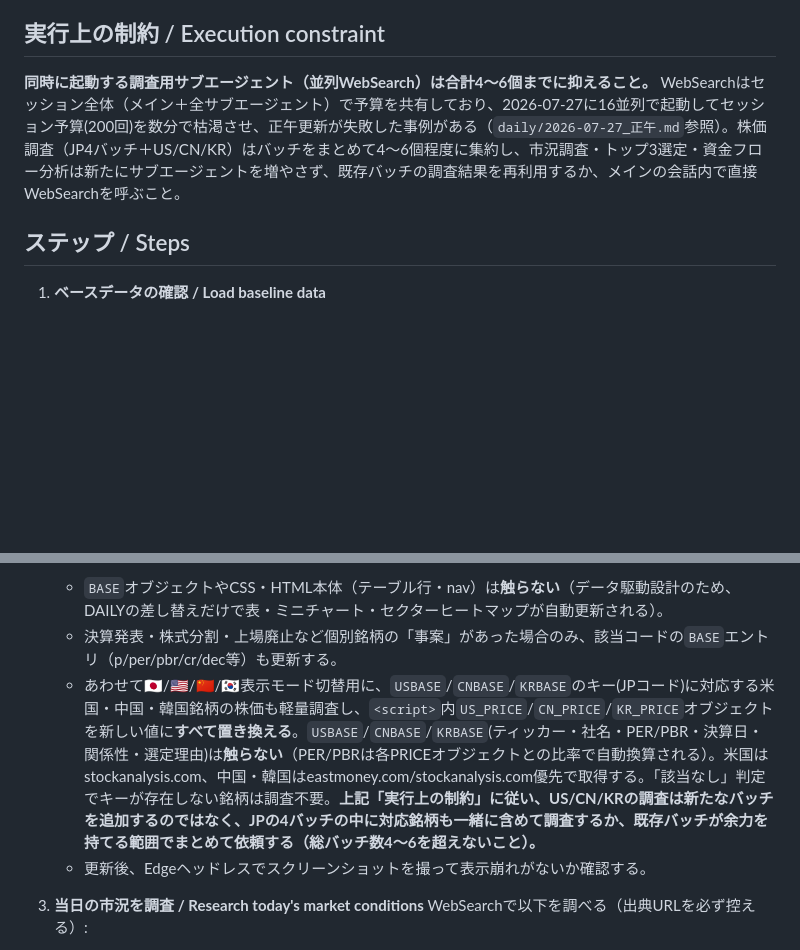
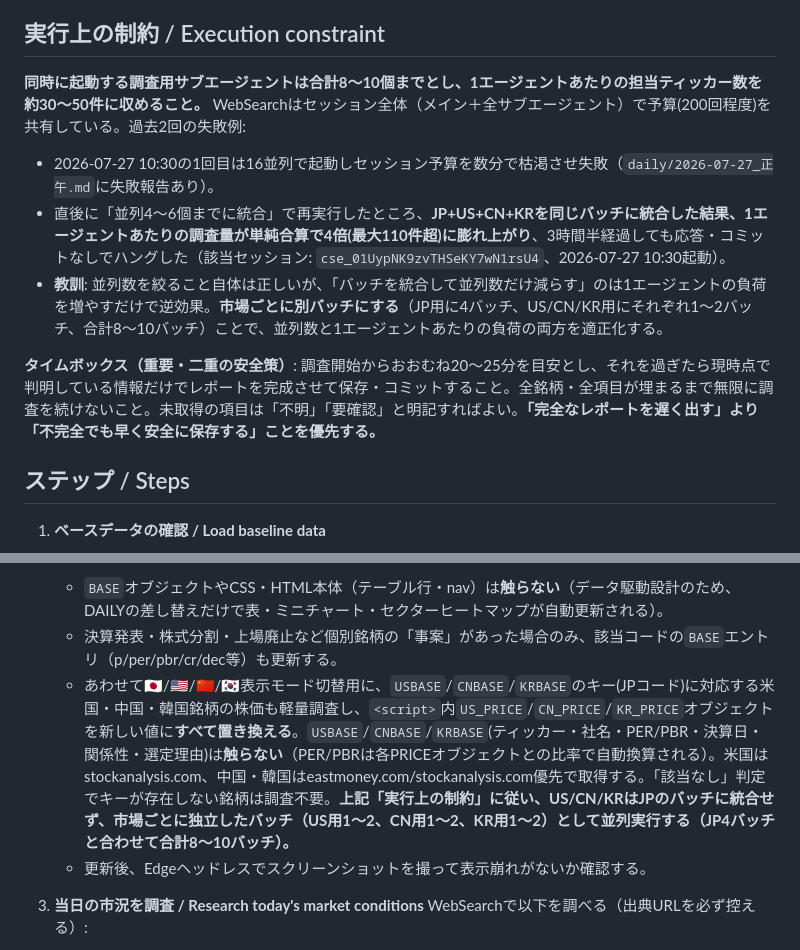
Before and after one commit to ChemGraffiti/japan-equity-watchlist, a Markdown page: .claude/commands/jp-daily-view.md, 2 parts joined by grey strips. GitHub-like rendering; blank space fills up the shorter version.

```diff
--- a/.claude/commands/jp-daily-view.md
+++ b/.claude/commands/jp-daily-view.md
@@ -14,7 +14,12 @@ Compute today's date in yyyy-MM-dd format — this is {date}.
 
 ## 実行上の制約 / Execution constraint
 
-**同時に起動する調査用サブエージェント（並列WebSearch）は合計4〜6個までに抑えること。** WebSearchはセッション全体（メイン＋全サブエージェント）で予算を共有しており、2026-07-27に16並列で起動してセッション予算(200回)を数分で枯渇させ、正午更新が失敗した事例がある（`daily/2026-07-27_正午.md`参照）。株価調査（JP4バッチ＋US/CN/KR）はバッチをまとめて4〜6個程度に集約し、市況調査・トップ3選定・資金フロー分析は新たにサブエージェントを増やさず、既存バッチの調査結果を再利用するか、メインの会話内で直接WebSearchを呼ぶこと。
+**同時に起動する調査用サブエージェントは合計8〜10個までとし、1エージェントあたりの担当ティッカー数を約30〜50件に収めること。** WebSearchはセッション全体（メイン＋全サブエージェント）で予算(200回程度)を共有している。過去2回の失敗例:
+- 2026-07-27 10:30の1回目は16並列で起動しセッション予算を数分で枯渇させ失敗（`daily/2026-07-27_正午.md`に失敗報告あり）。
+- 直後に「並列4〜6個までに統合」で再実行したところ、**JP+US+CN+KRを同じバッチに統合した結果、1エージェントあたりの調査量が単純合算で4倍(最大110件超)に膨れ上がり**、3時間半経過しても応答・コミットなしでハングした（該当セッション: `cse_01UypNK9zvTHSeKY7wN1rsU4`、2026-07-27 10:30起動）。
+- **教訓**: 並列数を絞ること自体は正しいが、「バッチを統合して並列数だけ減らす」のは1エージェントの負荷を増やすだけで逆効果。**市場ごとに別バッチにする**（JP用に4バッチ、US/CN/KR用にそれぞれ1〜2バッチ、合計8〜10バッチ）ことで、並列数と1エージェントあたりの負荷の両方を適正化する。
+
+**タイムボックス（重要・二重の安全策）**: 調査開始からおおむね20〜25分を目安とし、それを過ぎたら現時点で判明している情報だけでレポートを完成させて保存・コミットすること。全銘柄・全項目が埋まるまで無限に調査を続けないこと。未取得の項目は「不明」「要確認」と明記すればよい。**「完全なレポートを遅く出す」より「不完全でも早く安全に保存する」ことを優先する。**
 
 ## ステップ / Steps
 
@@ -26,7 +31,7 @@ Compute today's date in yyyy-MM-dd format — this is {date}.
    [japan_equity_sector_map_v2.html](../japan_equity_sector_map_v2.html) 内の113銘柄（コード一覧は`<script>`内の`BASE`オブジェクトのキー）について、直近取引日の終値と前日比%を軽量調査する。114件近くあるため4バッチ程度に分けて並列エージェント（Yahoo!ファイナンス優先、kabutan.jpは403のため不使用、代替はirbank.net/nikkei.com/kabuyoho.ifis.co.jp）で取得し、`fundamentals/raw/pricechg_batchN.md`に保存したうえで、`<script>`内の`DAILY`オブジェクトを新しい`{コード:[株価,前日比%]}`の値に**すべて置き換え**、`AS_OF`の日付も更新する。
    - `BASE`オブジェクトやCSS・HTML本体（テーブル行・nav）は**触らない**（データ駆動設計のため、DAILYの差し替えだけで表・ミニチャート・セクターヒートマップが自動更新される）。
    - 決算発表・株式分割・上場廃止など個別銘柄の「事案」があった場合のみ、該当コードの`BASE`エントリ（p/per/pbr/cr/dec等）も更新する。
-   - あわせて🇯🇵/🇺🇸/🇨🇳/🇰🇷表示モード切替用に、`USBASE`/`CNBASE`/`KRBASE`のキー(JPコード)に対応する米国・中国・韓国銘柄の株価も軽量調査し、`<script>`内`US_PRICE`/`CN_PRICE`/`KR_PRICE`オブジェクトを新しい値に**すべて置き換える**。`USBASE`/`CNBASE`/`KRBASE`(ティッカー・社名・PER/PBR・決算日・関係性・選定理由)は**触らない**（PER/PBRは各PRICEオブジェクトとの比率で自動換算される）。米国はstockanalysis.com、中国・韓国はeastmoney.com/stockanalysis.com優先で取得する。「該当なし」判定でキーが存在しない銘柄は調査不要。**上記「実行上の制約」に従い、US/CN/KRの調査は新たなバッチを追加するのではなく、JPの4バッチの中に対応銘柄も一緒に含めて調査するか、既存バッチが余力を持てる範囲でまとめて依頼する（総バッチ数4〜6を超えないこと）。**
+   - あわせて🇯🇵/🇺🇸/🇨🇳/🇰🇷表示モード切替用に、`USBASE`/`CNBASE`/`KRBASE`のキー(JPコード)に対応する米国・中国・韓国銘柄の株価も軽量調査し、`<script>`内`US_PRICE`/`CN_PRICE`/`KR_PRICE`オブジェクトを新しい値に**すべて置き換える**。`USBASE`/`CNBASE`/`KRBASE`(ティッカー・社名・PER/PBR・決算日・関係性・選定理由)は**触らない**（PER/PBRは各PRICEオブジェクトとの比率で自動換算される）。米国はstockanalysis.com、中国・韓国はeastmoney.com/stockanalysis.com優先で取得する。「該当なし」判定でキーが存在しない銘柄は調査不要。**上記「実行上の制約」に従い、US/CN/KRはJPのバッチに統合せず、市場ごとに独立したバッチ（US用1〜2、CN用1〜2、KR用1〜2）として並列実行する（JP4バッチと合わせて合計8〜10バッチ）。**
    - 更新後、Edgeヘッドレスでスクリーンショットを撮って表示崩れがないか確認する。
 
 3. **当日の市況を調査 / Research today's market conditions**
```
Also changed, not shown: CLAUDE.md (+5 -1 lines).
